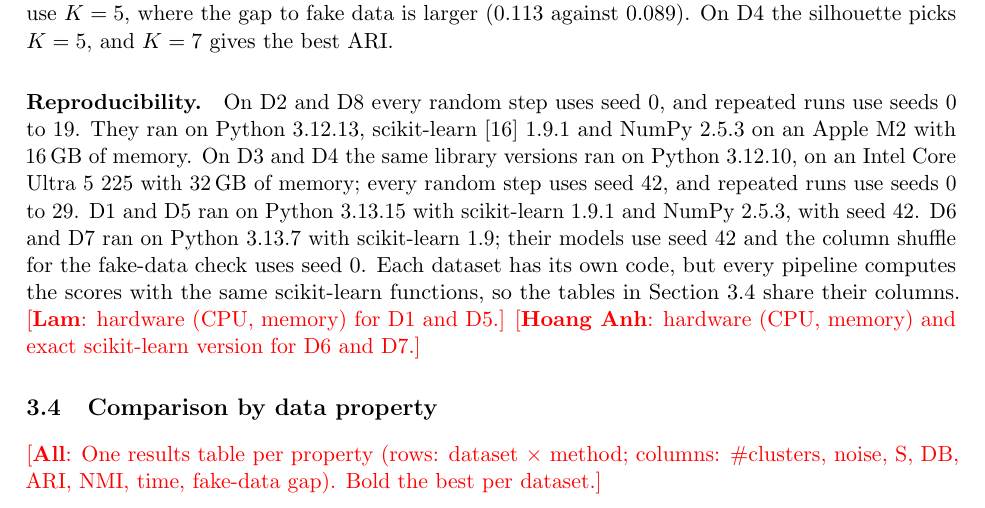
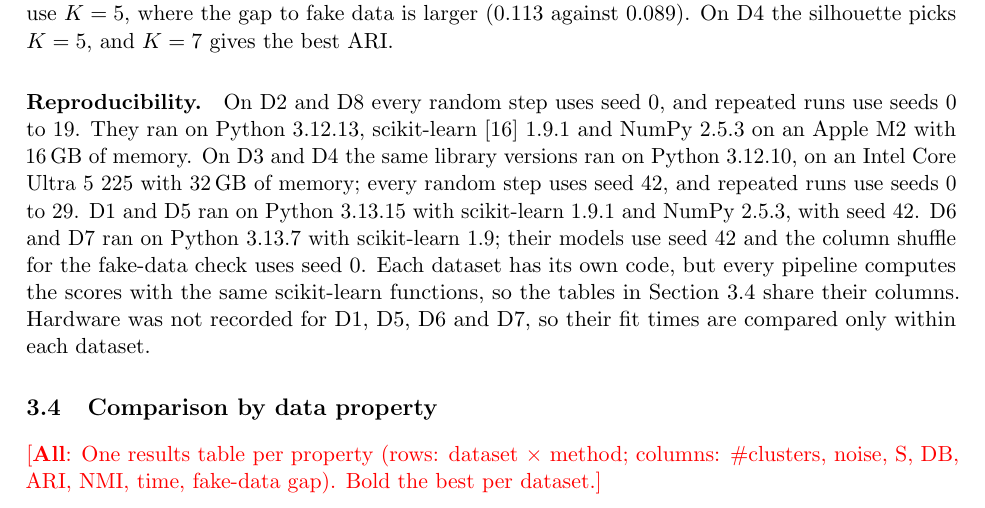
Before and after one commit to lam-duonghoangvu/SC4020-Project-1, a LaTeX paper (report/main.tex, which reads report/03b-protocol.tex): part of page 8 of 25, cut so that both start at the same text. Compiled offline with pdfLaTeX.

Commit message:
Replace the hardware todos with a statement that hardware was not recorded

```diff
--- a/report/03b-protocol.tex
+++ b/report/03b-protocol.tex
@@ -84,5 +84,5 @@ D1 and D5 ran on Python 3.13.15 with scikit-learn 1.9.1 and NumPy 2.5.3, with se
 with scikit-learn 1.9; their models use seed 42 and the column shuffle for the fake-data check uses
 seed 0. Each dataset has its own code, but every pipeline computes the scores with the same
 scikit-learn functions, so the tables in Section~\ref{sec:comparison} share their columns.
-\todo{Lam}{hardware (CPU, memory) for D1 and D5.}
-\todo{Hoang Anh}{hardware (CPU, memory) and exact scikit-learn version for D6 and D7.}
+Hardware was not recorded for D1, D5, D6 and D7, so their fit times are compared only within each
+dataset.
```
